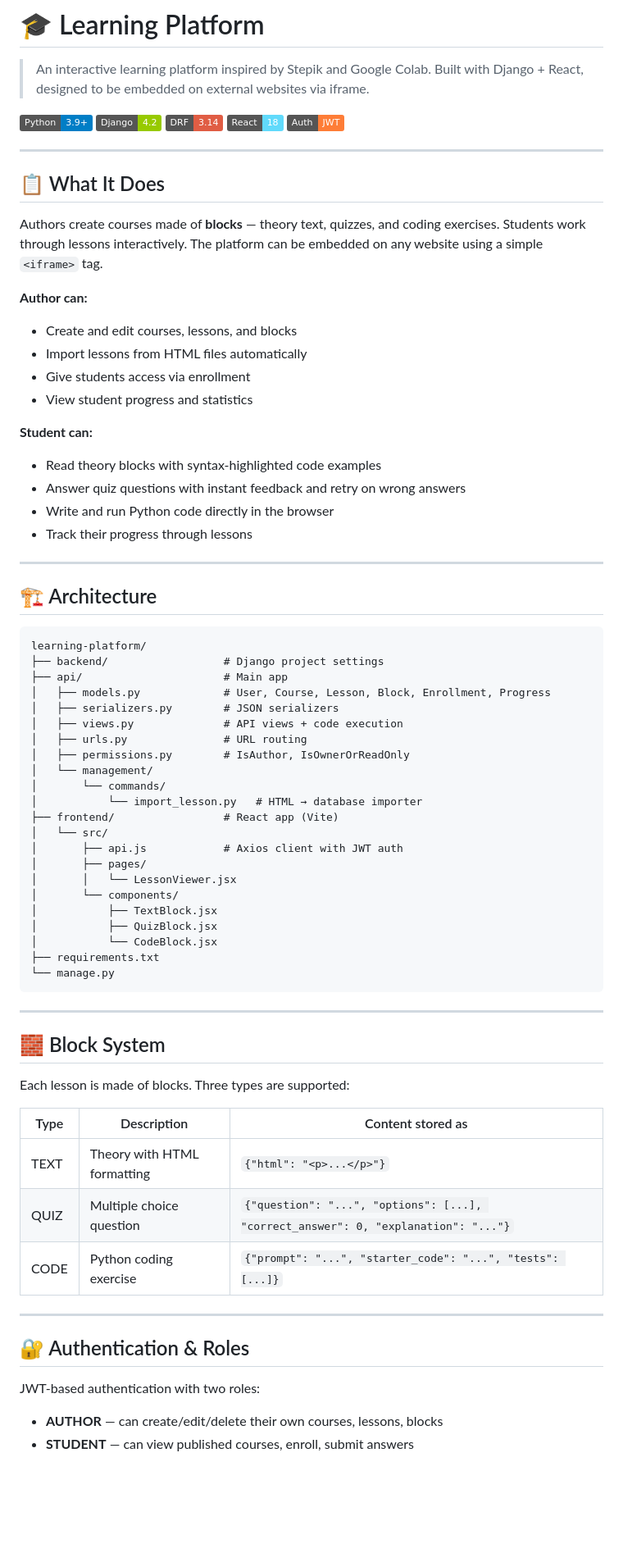
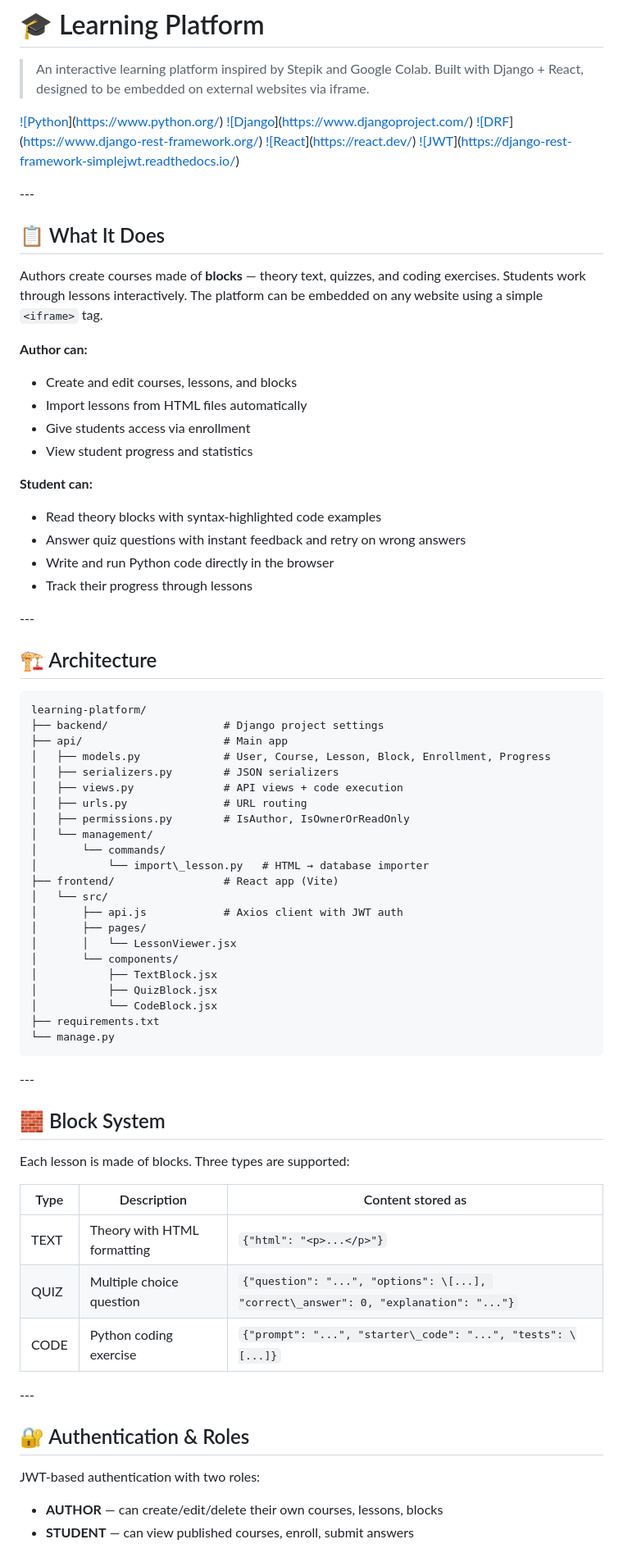
Before and after one commit to EugeneMorrison/learning-platform, a Markdown page: README.md, the part around one of its changes. Shown at 82% size. Rendered like a GitHub page; badges without logos; blank space fills up the shorter version.

````diff
--- a/README.md
+++ b/README.md
@@ -2,31 +2,33 @@
 
 > An interactive learning platform inspired by Stepik and Google Colab. Built with Django + React, designed to be embedded on external websites via iframe.
 
-[![Python](https://img.shields.io/badge/Python-3.9+-blue.svg)](https://www.python.org/)
-[![Django](https://img.shields.io/badge/Django-4.2-green.svg)](https://www.djangoproject.com/)
-[![DRF](https://img.shields.io/badge/DRF-3.14-red.svg)](https://www.django-rest-framework.org/)
-[![React](https://img.shields.io/badge/React-18-61dafb.svg)](https://react.dev/)
-[![JWT](https://img.shields.io/badge/Auth-JWT-orange.svg)](https://django-rest-framework-simplejwt.readthedocs.io/)
+[!\[Python](https://img.shields.io/badge/Python-3.9+-blue.svg)](https://www.python.org/)
+[!\[Django](https://img.shields.io/badge/Django-4.2-green.svg)](https://www.djangoproject.com/)
+[!\[DRF](https://img.shields.io/badge/DRF-3.14-red.svg)](https://www.django-rest-framework.org/)
+[!\[React](https://img.shields.io/badge/React-18-61dafb.svg)](https://react.dev/)
+[!\[JWT](https://img.shields.io/badge/Auth-JWT-orange.svg)](https://django-rest-framework-simplejwt.readthedocs.io/)
 
----
+\---
 
 ## 📋 What It Does
 
 Authors create courses made of **blocks** — theory text, quizzes, and coding exercises. Students work through lessons interactively. The platform can be embedded on any website using a simple `<iframe>` tag.
 
 **Author can:**
-- Create and edit courses, lessons, and blocks
-- Import lessons from HTML files automatically
-- Give students access via enrollment
-- View student progress and statistics
+
+* Create and edit courses, lessons, and blocks
+* Import lessons from HTML files automatically
+* Give students access via enrollment
+* View student progress and statistics
 
 **Student can:**
-- Read theory blocks with syntax-highlighted code examples
-- Answer quiz questions with instant feedback and retry on wrong answers
-- Write and run Python code directly in the browser
-- Track their progress through lessons
 
----
+* Read theory blocks with syntax-highlighted code examples
+* Answer quiz questions with instant feedback and retry on wrong answers
+* Write and run Python code directly in the browser
+* Track their progress through lessons
+
+\---
 
 ## 🏗️ Architecture
 
@@ -41,7 +43,7 @@ learning-platform/
 │   ├── permissions.py        # IsAuthor, IsOwnerOrReadOnly
 │   └── management/
 │       └── commands/
-│           └── import_lesson.py   # HTML → database importer
+│           └── import\_lesson.py   # HTML → database importer
 ├── frontend/                 # React app (Vite)
 │   └── src/
 │       ├── api.js            # Axios client with JWT auth
@@ -55,24 +57,24 @@ learning-platform/
 └── manage.py
 ```
 
----
+\---
 
 ## 🧱 Block System
 
 Each lesson is made of blocks. Three types are supported:
 
-| Type | Description | Content stored as |
-|------|-------------|-------------------|
-| TEXT | Theory with HTML formatting | `{"html": "<p>...</p>"}` |
-| QUIZ | Multiple choice question | `{"question": "...", "options": [...], "correct_answer": 0, "explanation": "..."}` |
-| CODE | Python coding exercise | `{"prompt": "...", "starter_code": "...", "tests": [...]}` |
+|Type|Description|Content stored as|
+|-|-|-|
+|TEXT|Theory with HTML formatting|`{"html": "<p>...</p>"}`|
+|QUIZ|Multiple choice question|`{"question": "...", "options": \[...], "correct\_answer": 0, "explanation": "..."}`|
+|CODE|Python coding exercise|`{"prompt": "...", "starter\_code": "...", "tests": \[...]}`|
 
----
+\---
 
-## 🔐 Authentication & Roles
+## 🔐 Authentication \& Roles
 
 JWT-based authentication with two roles:
 
-- **AUTHOR** — can create/edit/delete their own courses, lessons, blocks
-- **STUDENT** — can view published courses, enroll, submit answers
+* **AUTHOR** — can create/edit/delete their own courses, lessons, blocks
+* **STUDENT** — can view published courses, enroll, submit answers
 
````
Also changed, not shown: other parts of README.md (+58 -59 lines).
